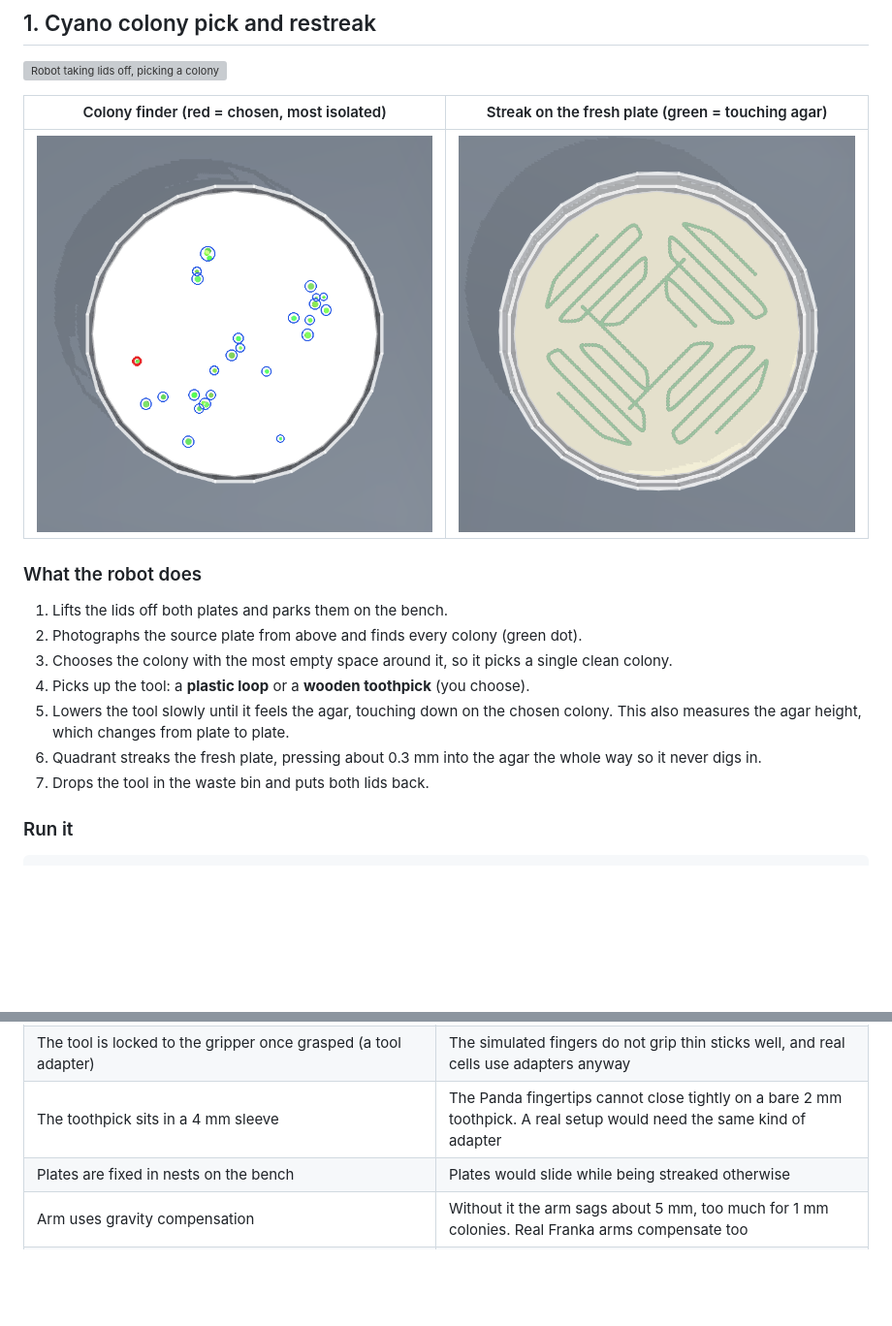
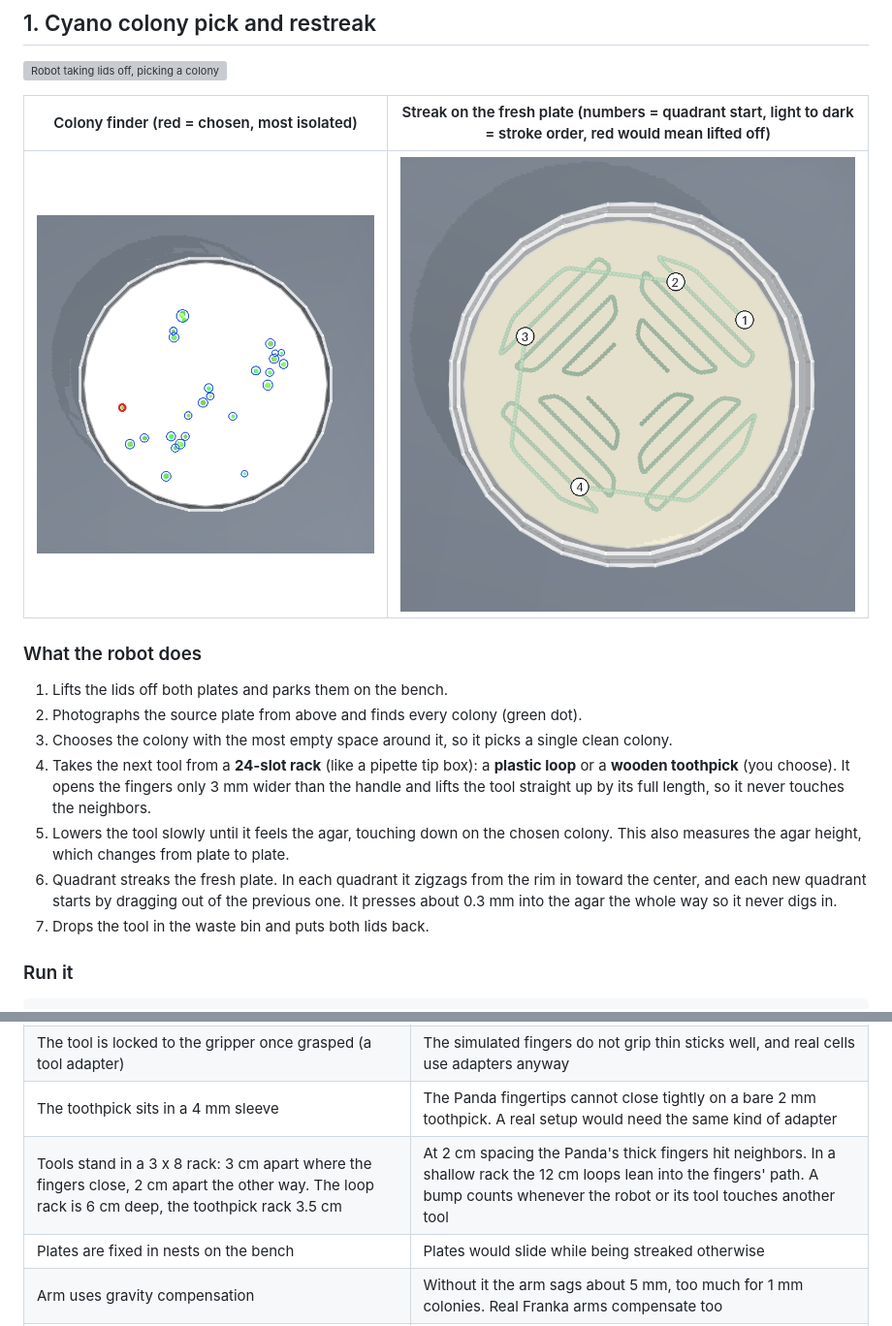
Before and after one commit to cykim5/mujoco-lab-sim, a Markdown page: README.md, 2 parts joined by grey strips. Shown at 97% size. Drawn GitHub-style; pictures changed too: outputs/cyano_toothpick_streak.png; blank space fills up the shorter version; grey boxes are pictures that could not be loaded.

```diff
--- a/README.md
+++ b/README.md
@@ -9,7 +9,7 @@ Simulated lab automation with a Franka Panda arm in MuJoCo, part of a sim-to-rea
 
 ![Robot taking lids off, picking a colony with a plastic loop and quadrant streaking a fresh plate](outputs/cyano_loop.gif)
 
-| Colony finder (red = chosen, most isolated) | Streak on the fresh plate (green = touching agar) |
+| Colony finder (red = chosen, most isolated) | Streak on the fresh plate (numbers = quadrant start, light to dark = stroke order, red would mean lifted off) |
 |---|---|
 | ![Detected colonies](outputs/cyano_loop_colonies.png) | ![Quadrant streak path](outputs/cyano_toothpick_streak.png) |
 
@@ -18,9 +18,9 @@ Simulated lab automation with a Franka Panda arm in MuJoCo, part of a sim-to-rea
 1. Lifts the lids off both plates and parks them on the bench.
 2. Photographs the source plate from above and finds every colony (green dot).
 3. Chooses the colony with the most empty space around it, so it picks a single clean colony.
-4. Picks up the tool: a **plastic loop** or a **wooden toothpick** (you choose).
+4. Takes the next tool from a **24-slot rack** (like a pipette tip box): a **plastic loop** or a **wooden toothpick** (you choose). It opens the fingers only 3 mm wider than the handle and lifts the tool straight up by its full length, so it never touches the neighbors.
 5. Lowers the tool slowly until it feels the agar, touching down on the chosen colony. This also measures the agar height, which changes from plate to plate.
-6. Quadrant streaks the fresh plate, pressing about 0.3 mm into the agar the whole way so it never digs in.
+6. Quadrant streaks the fresh plate. In each quadrant it zigzags from the rim in toward the center, and each new quadrant starts by dragging out of the previous one. It presses about 0.3 mm into the agar the whole way so it never digs in.
 7. Drops the tool in the waste bin and puts both lids back.
 
 ### Run it
@@ -79,6 +81,7 @@ Modeling choices worth knowing:
 | Lids are lifted with a small suction pad at the fingertips | A 90 mm lid is wider than the Panda gripper opens (80 mm). Real plate-handling robots use suction or a delidder |
 | The tool is locked to the gripper once grasped (a tool adapter) | The simulated fingers do not grip thin sticks well, and real cells use adapters anyway |
 | The toothpick sits in a 4 mm sleeve | The Panda fingertips cannot close tightly on a bare 2 mm toothpick. A real setup would need the same kind of adapter |
+| Tools stand in a 3 x 8 rack: 3 cm apart where the fingers close, 2 cm apart the other way. The loop rack is 6 cm deep, the toothpick rack 3.5 cm | At 2 cm spacing the Panda's thick fingers hit neighbors. In a shallow rack the 12 cm loops lean into the fingers' path. A bump counts whenever the robot or its tool touches another tool |
 | Plates are fixed in nests on the bench | Plates would slide while being streaked otherwise |
 | Arm uses gravity compensation | Without it the arm sags about 5 mm, too much for 1 mm colonies. Real Franka arms compensate too |
 | Grading uses hidden "truth" (real colony positions, real agar height) that the robot never sees | So the numbers measure what the robot actually achieved |
```
Also changed, not shown: other parts of README.md (+8 -6 lines), outputs/cyano_loop_streak.png, 7 other files.
